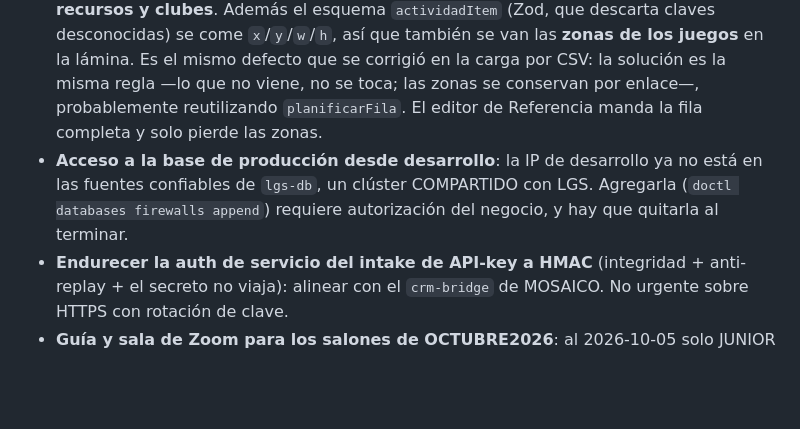
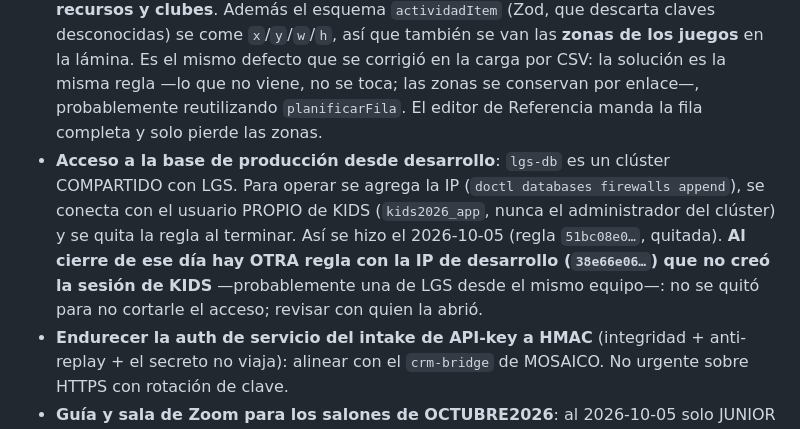
Before and after one commit to plataformalgsdigital-tech/lgskids, a Markdown page: CLAUDE.md, the part around the change. Rendered like a GitHub page; blank space fills up the shorter version.

Commit message:
docs: acceso a la base compartida y regla de firewall ajena
Co-Authored-By: Claude Opus 5.5 <noreply@anthropic.com>

```diff
--- a/CLAUDE.md
+++ b/CLAUDE.md
@@ -1605,10 +1605,14 @@ tabla inventada no llega al SQL, escribir queda auditado con el antes).
   la misma regla —lo que no viene, no se toca; las zonas se conservan por
   enlace—, probablemente reutilizando `planificarFila`. El editor de Referencia
   manda la fila completa y solo pierde las zonas.
-- **Acceso a la base de producción desde desarrollo**: la IP de desarrollo ya no
-  está en las fuentes confiables de `lgs-db`, un clúster COMPARTIDO con LGS.
-  Agregarla (`doctl databases firewalls append`) requiere autorización del
-  negocio, y hay que quitarla al terminar.
+- **Acceso a la base de producción desde desarrollo**: `lgs-db` es un clúster
+  COMPARTIDO con LGS. Para operar se agrega la IP (`doctl databases firewalls
+append`), se conecta con el usuario PROPIO de KIDS (`kids2026_app`, nunca el
+  administrador del clúster) y se quita la regla al terminar. Así se hizo el
+  2026-10-05 (regla `51bc08e0…`, quitada). **Al cierre de ese día hay OTRA regla con
+  la IP de desarrollo (`38e66e06…`) que no creó la sesión de KIDS** —probablemente
+  una de LGS desde el mismo equipo—: no se quitó para no cortarle el acceso; revisar
+  con quien la abrió.
 - **Endurecer la auth de servicio del intake de API-key a HMAC** (integridad +
   anti-replay + el secreto no viaja): alinear con el `crm-bridge` de MOSAICO.
   No urgente sobre HTTPS con rotación de clave.
```
